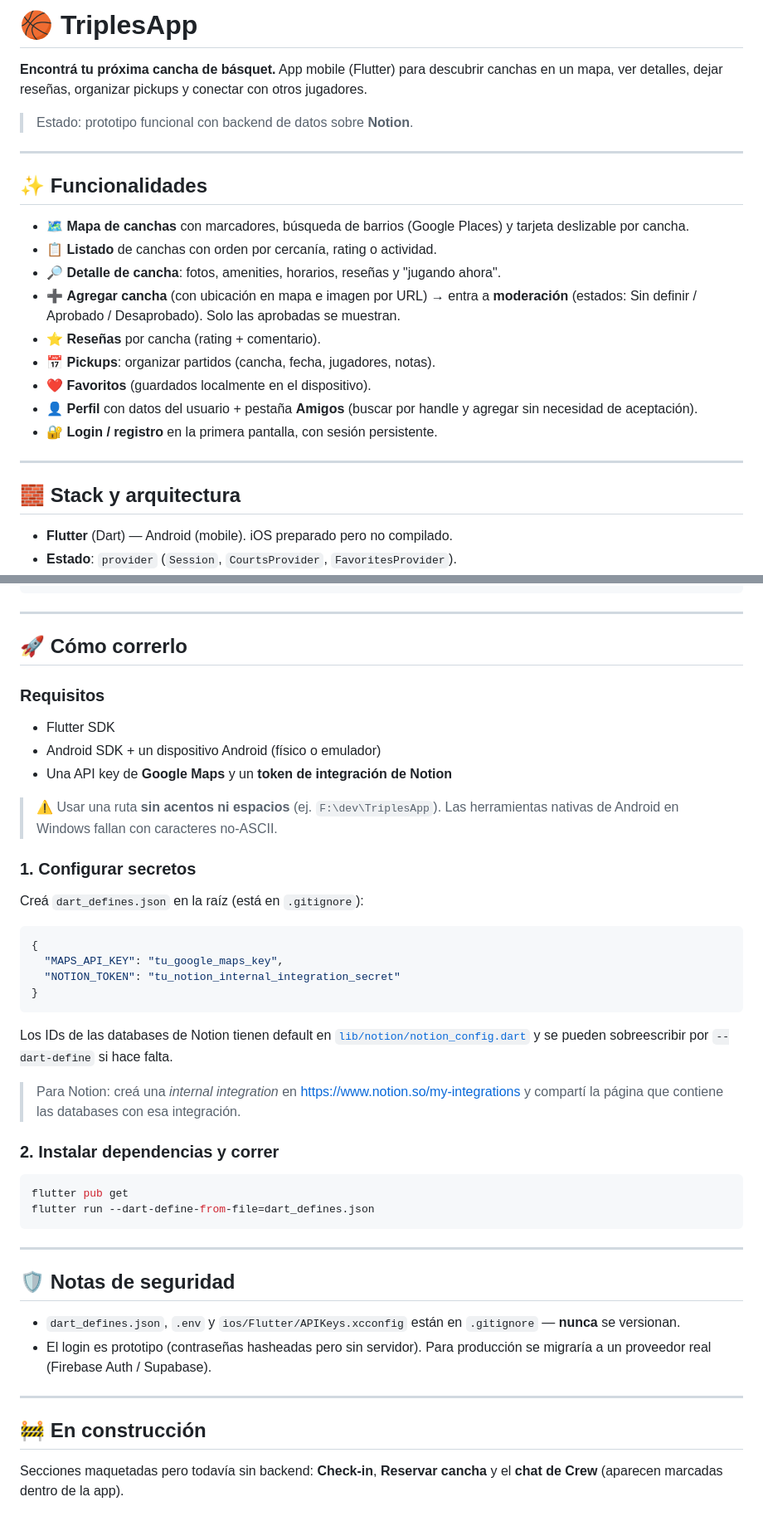
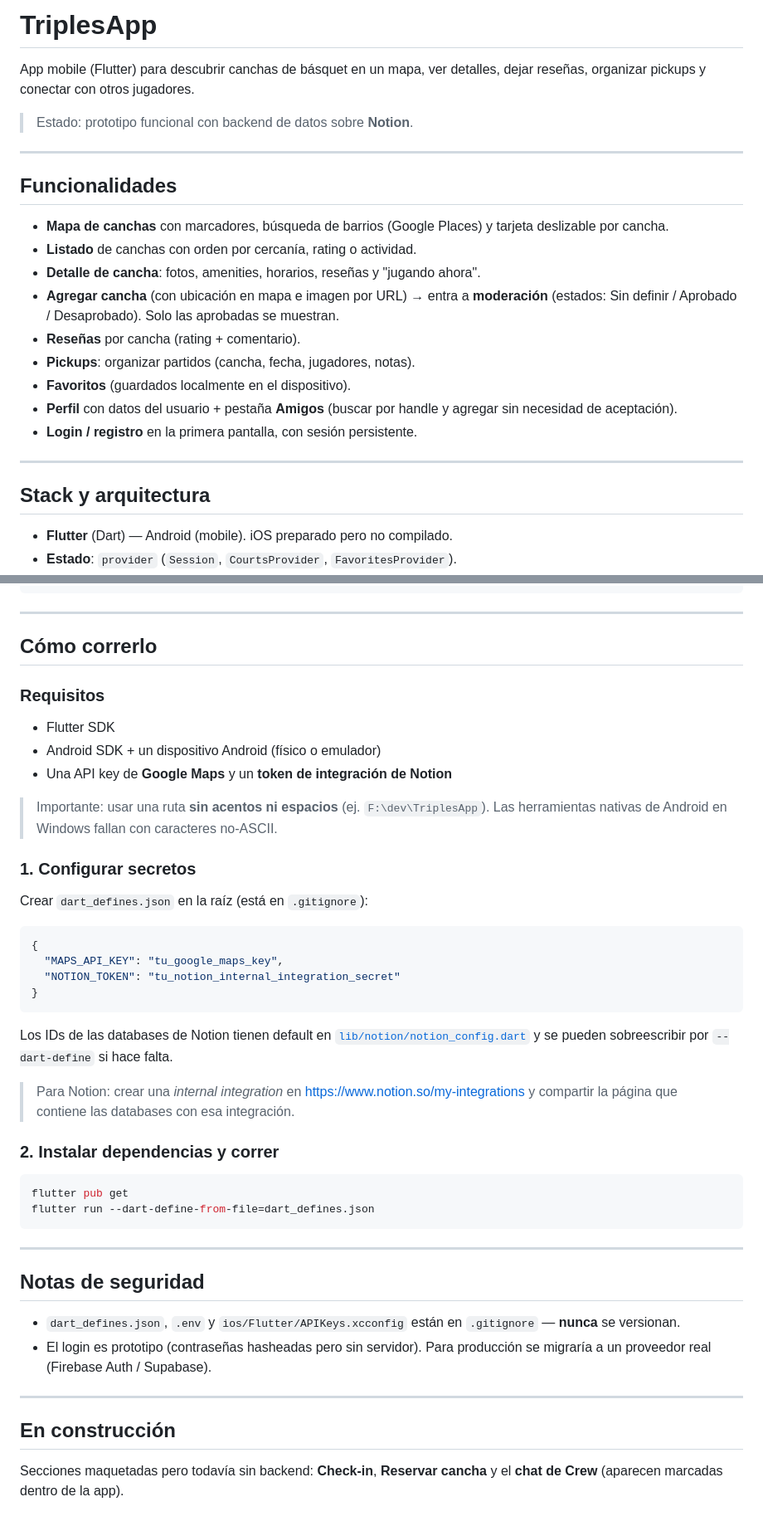
Before and after one commit to BuschFranco/TriplesApp, a Markdown page: README.md, 2 parts joined by grey strips. Shown at 83% size. Rendered like a GitHub page.

Commit message:
docs: quitar emojis y tagline del README
Co-Authored-By: Claude Opus 4.8 <noreply@anthropic.com>

````diff
--- a/README.md
+++ b/README.md
@@ -1,32 +1,31 @@
-# 🏀 TriplesApp
+# TriplesApp
 
-**Encontrá tu próxima cancha de básquet.** App mobile (Flutter) para descubrir
-canchas en un mapa, ver detalles, dejar reseñas, organizar pickups y conectar
-con otros jugadores.
+App mobile (Flutter) para descubrir canchas de básquet en un mapa, ver
+detalles, dejar reseñas, organizar pickups y conectar con otros jugadores.
 
 > Estado: prototipo funcional con backend de datos sobre **Notion**.
 
 ---
 
-## ✨ Funcionalidades
+## Funcionalidades
 
-- 🗺️ **Mapa de canchas** con marcadores, búsqueda de barrios (Google Places) y
+- **Mapa de canchas** con marcadores, búsqueda de barrios (Google Places) y
   tarjeta deslizable por cancha.
-- 📋 **Listado** de canchas con orden por cercanía, rating o actividad.
-- 🔎 **Detalle de cancha**: fotos, amenities, horarios, reseñas y "jugando ahora".
-- ➕ **Agregar cancha** (con ubicación en mapa e imagen por URL) → entra a
+- **Listado** de canchas con orden por cercanía, rating o actividad.
+- **Detalle de cancha**: fotos, amenities, horarios, reseñas y "jugando ahora".
+- **Agregar cancha** (con ubicación en mapa e imagen por URL) → entra a
   **moderación** (estados: Sin definir / Aprobado / Desaprobado). Solo las
   aprobadas se muestran.
-- ⭐ **Reseñas** por cancha (rating + comentario).
-- 📅 **Pickups**: organizar partidos (cancha, fecha, jugadores, notas).
-- ❤️ **Favoritos** (guardados localmente en el dispositivo).
-- 👤 **Perfil** con datos del usuario + pestaña **Amigos** (buscar por handle y
+- **Reseñas** por cancha (rating + comentario).
+- **Pickups**: organizar partidos (cancha, fecha, jugadores, notas).
+- **Favoritos** (guardados localmente en el dispositivo).
+- **Perfil** con datos del usuario + pestaña **Amigos** (buscar por handle y
   agregar sin necesidad de aceptación).
-- 🔐 **Login / registro** en la primera pantalla, con sesión persistente.
+- **Login / registro** en la primera pantalla, con sesión persistente.
 
 ---
 
-## 🧱 Stack y arquitectura
+## Stack y arquitectura
 
 - **Flutter** (Dart) — Android (mobile). iOS preparado pero no compilado.
 - **Estado**: `provider` (`Session`, `CourtsProvider`, `FavoritesProvider`).
@@ -74,19 +73,19 @@ lib/
 
 ---
 
-## 🚀 Cómo correrlo
+## Cómo correrlo
 
 ### Requisitos
 - Flutter SDK
 - Android SDK + un dispositivo Android (físico o emulador)
 - Una API key de **Google Maps** y un **token de integración de Notion**
 
-> ⚠️ Usar una ruta **sin acentos ni espacios** (ej. `F:\dev\TriplesApp`). Las
-> herramientas nativas de Android en Windows fallan con caracteres no-ASCII.
+> Importante: usar una ruta **sin acentos ni espacios** (ej. `F:\dev\TriplesApp`).
+> Las herramientas nativas de Android en Windows fallan con caracteres no-ASCII.
 
 ### 1. Configurar secretos
 
-Creá `dart_defines.json` en la raíz (está en `.gitignore`):
+Crear `dart_defines.json` en la raíz (está en `.gitignore`):
 
 ```json
 {
@@ -99,8 +98,8 @@ Los IDs de las databases de Notion tienen default en
 [`lib/notion/notion_config.dart`](lib/notion/notion_config.dart) y se pueden
 sobreescribir por `--dart-define` si hace falta.
 
-> Para Notion: creá una *internal integration* en
-> https://www.notion.so/my-integrations y compartí la página que contiene las
+> Para Notion: crear una *internal integration* en
+> https://www.notion.so/my-integrations y compartir la página que contiene las
 > databases con esa integración.
 
 ### 2. Instalar dependencias y correr
@@ -112,7 +111,7 @@ flutter run --dart-define-from-file=dart_defines.json
 
 ---
 
-## 🛡️ Notas de seguridad
+## Notas de seguridad
 
 - `dart_defines.json`, `.env` y `ios/Flutter/APIKeys.xcconfig` están en
   `.gitignore` — **nunca** se versionan.
@@ -121,7 +120,7 @@ flutter run --dart-define-from-file=dart_defines.json
 
 ---
 
-## 🚧 En construcción
+## En construcción
 
 Secciones maquetadas pero todavía sin backend: **Check-in**, **Reservar cancha**
 y el **chat de Crew** (aparecen marcadas dentro de la app).
````
